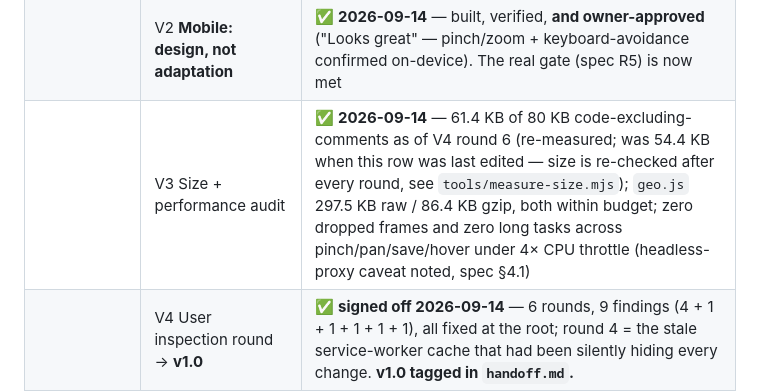
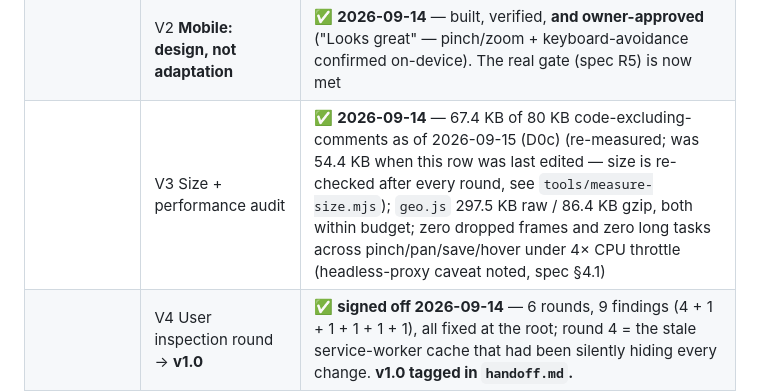
Before and after one commit to amay91/nomadic-traveller-map, a Markdown page: tasks.md, the part around the change. Rendered like a GitHub page.

```diff
--- a/tasks.md
+++ b/tasks.md
@@ -23,7 +23,7 @@ Generated from [`plan.md`](./plan.md) §5. **This file is the source of truth fo
 | | B11 Durability: save-state + installable PWA | ✅ |
 | 2 Polish + verify | V1 Accessibility pass | ✅ **2026-09-14** — 3 real gaps found and fixed (rows unreachable, no focus containment, no focus return); contrast verified against the shipped CSS |
 | | V2 **Mobile: design, not adaptation** | ✅ **2026-09-14** — built, verified, **and owner-approved** ("Looks great" — pinch/zoom + keyboard-avoidance confirmed on-device). The real gate (spec R5) is now met |
-| | V3 Size + performance audit | ✅ **2026-09-14** — 61.4 KB of 80 KB code-excluding-comments as of V4 round 6 (re-measured; was 54.4 KB when this row was last edited — size is re-checked after every round, see `tools/measure-size.mjs`); `geo.js` 297.5 KB raw / 86.4 KB gzip, both within budget; zero dropped frames and zero long tasks across pinch/pan/save/hover under 4× CPU throttle (headless-proxy caveat noted, spec §4.1) |
+| | V3 Size + performance audit | ✅ **2026-09-14** — 67.4 KB of 80 KB code-excluding-comments as of 2026-09-15 (D0c) (re-measured; was 54.4 KB when this row was last edited — size is re-checked after every round, see `tools/measure-size.mjs`); `geo.js` 297.5 KB raw / 86.4 KB gzip, both within budget; zero dropped frames and zero long tasks across pinch/pan/save/hover under 4× CPU throttle (headless-proxy caveat noted, spec §4.1) |
 | | V4 User inspection round → **v1.0** | ✅ **signed off 2026-09-14** — 6 rounds, 9 findings (4 + 1 + 1 + 1 + 1 + 1), all fixed at the root; round 4 = the stale service-worker cache that had been silently hiding every change. **v1.0 tagged in `handoff.md`.** |
 | 3 Go-live | D0 Privacy scrub (required before any of D1+ is safe) | ✅ **2026-09-14** |
 | | D1 Initialize git + create the GitHub repo | ✅ **2026-09-15** |
```
Also changed, not shown: handoff.md (+2 -2 lines).
